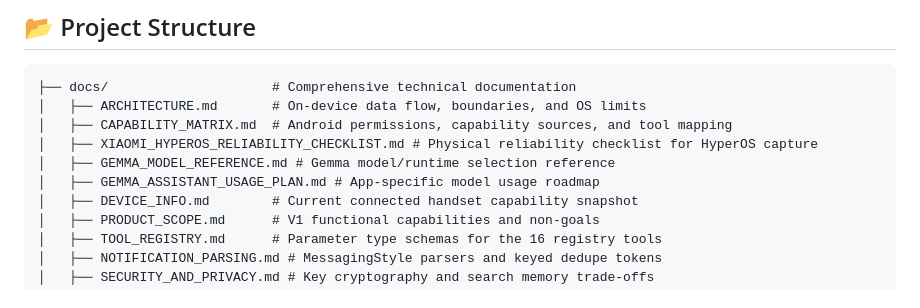
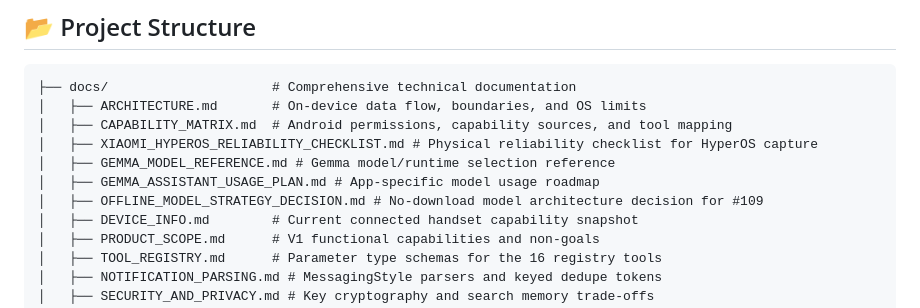
Before and after one commit to priyanshuchawda/gemma_control, a Markdown page: README.md, the part around the change. Rendered like a GitHub page.

Commit message:
docs: decide offline model strategy
Closes #109

```diff
--- a/README.md
+++ b/README.md
@@ -52,6 +52,7 @@ Built entirely as a native application for **Android 16 (API Level 36)**, GemmaC
 │   ├── XIAOMI_HYPEROS_RELIABILITY_CHECKLIST.md # Physical reliability checklist for HyperOS capture
 │   ├── GEMMA_MODEL_REFERENCE.md # Gemma model/runtime selection reference
 │   ├── GEMMA_ASSISTANT_USAGE_PLAN.md # App-specific model usage roadmap
+│   ├── OFFLINE_MODEL_STRATEGY_DECISION.md # No-download model architecture decision for #109
 │   ├── DEVICE_INFO.md        # Current connected handset capability snapshot
 │   ├── PRODUCT_SCOPE.md      # V1 functional capabilities and non-goals
 │   ├── TOOL_REGISTRY.md      # Parameter type schemas for the 16 registry tools
```
Also changed, not shown: docs/GEMMA_ASSISTANT_USAGE_PLAN.md (+4 -0 lines), docs/OFFLINE_MODEL_STRATEGY_DECISION.md (added, +129 -0 lines).
